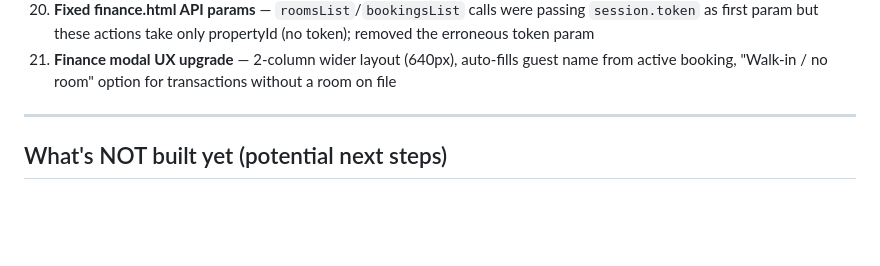
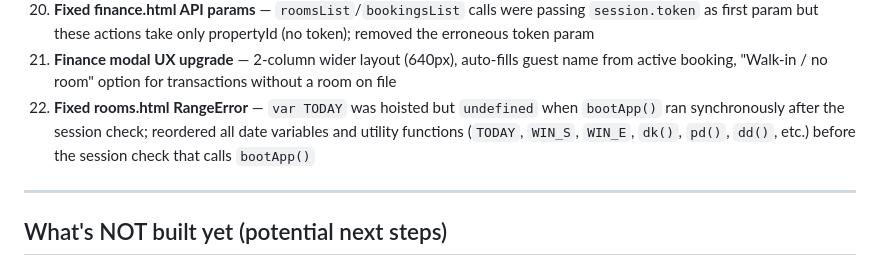
Before and after one commit to kuaamporn/huahin, a Markdown page: CONTEXT.md, the part around the change. Rendered like a GitHub page; blank space fills up the shorter version.

Commit message:
Update CONTEXT.md with rooms.html RangeError fix
Co-Authored-By: Claude Sonnet 4.6 <noreply@anthropic.com>

```diff
--- a/CONTEXT.md
+++ b/CONTEXT.md
@@ -212,6 +212,7 @@ until `roomsMarkCleaned` is called.
 19. **Fixed finance.html room field** — replaced free-text input with search-combo dropdown that only offers real room IDs from D1, preventing `FOREIGN KEY constraint failed` errors from mistyped room codes (e.g. "P110" vs real "P-110")
 20. **Fixed finance.html API params** — `roomsList`/`bookingsList` calls were passing `session.token` as first param but these actions take only propertyId (no token); removed the erroneous token param
 21. **Finance modal UX upgrade** — 2-column wider layout (640px), auto-fills guest name from active booking, "Walk-in / no room" option for transactions without a room on file
+22. **Fixed rooms.html RangeError** — `var TODAY` was hoisted but `undefined` when `bootApp()` ran synchronously after the session check; reordered all date variables and utility functions (`TODAY`, `WIN_S`, `WIN_E`, `dk()`, `pd()`, `dd()`, etc.) before the session check that calls `bootApp()`
 
 ---
 
```
